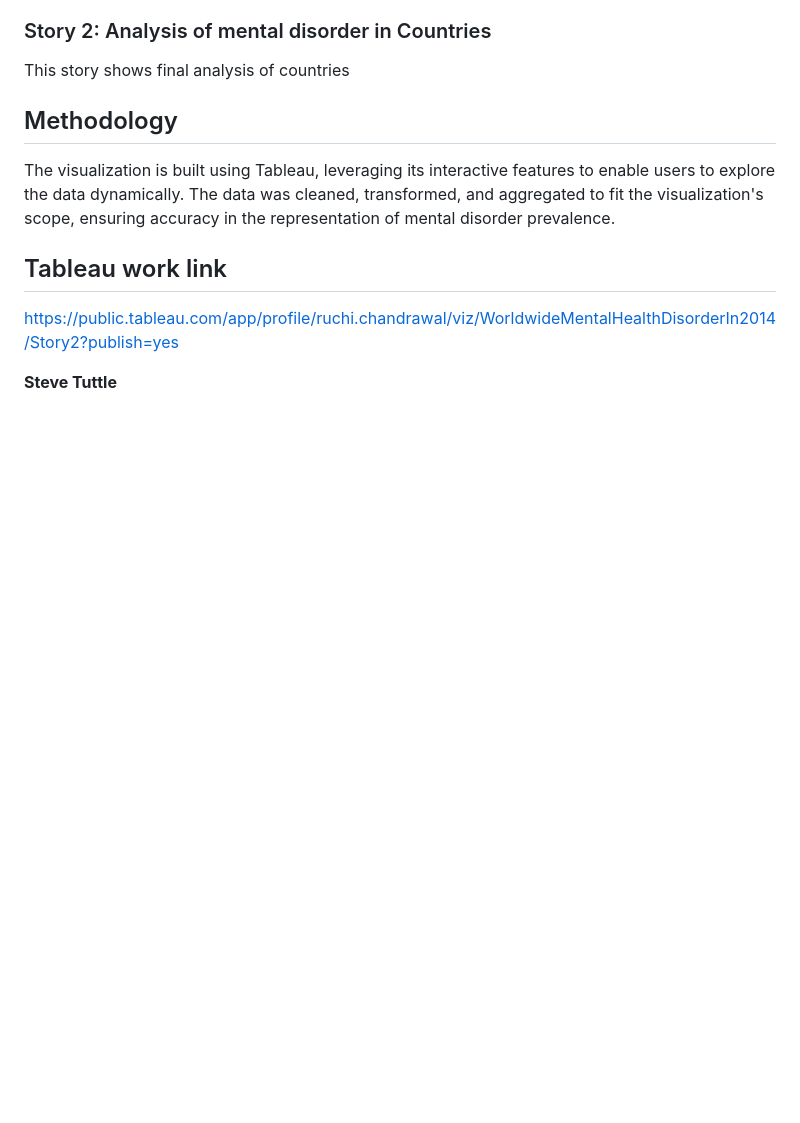
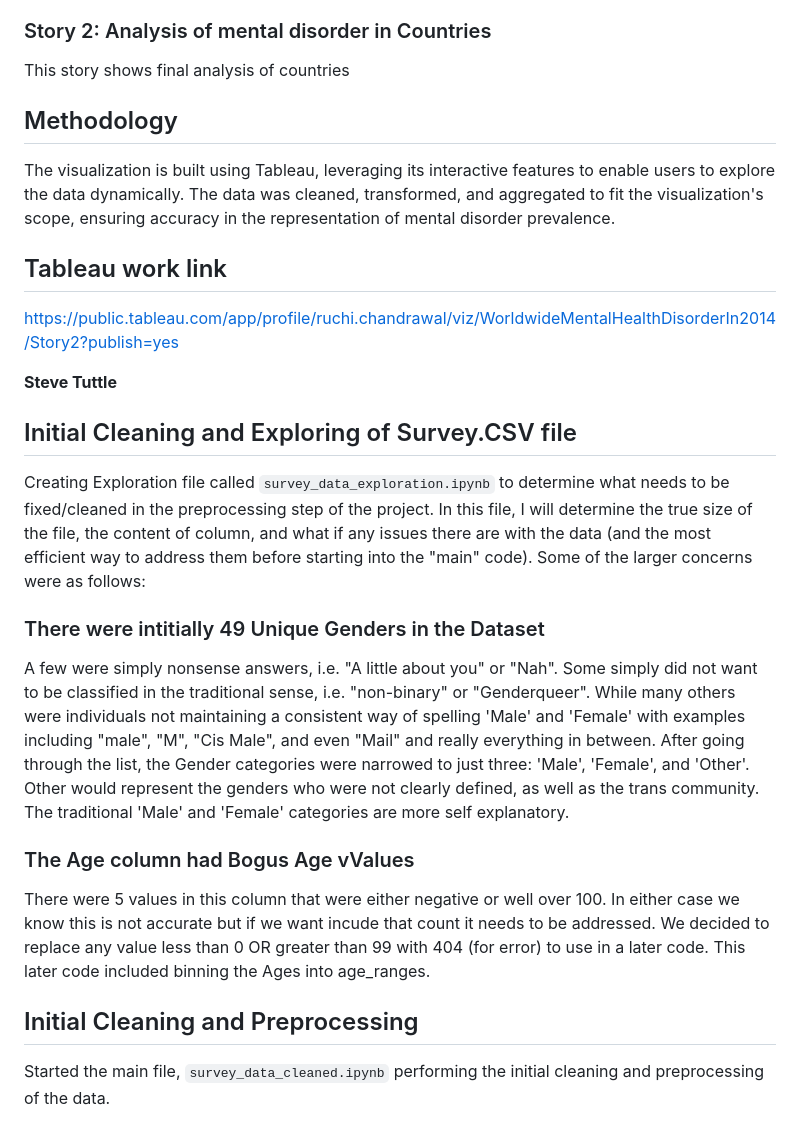
Before and after one commit to ruchichandrawal/Project_4, a Markdown page: README.md, the part around one of its changes. Rendered like a GitHub page; blank space fills up the shorter version.

Commit message:
Update stevepart README.md

```diff
--- a/README.md
+++ b/README.md
@@ -111,7 +111,15 @@ https://public.tableau.com/app/profile/ruchi.chandrawal/viz/WorldwideMentalHealt
 
 
 **Steve Tuttle**
+## Initial Cleaning and Exploring of Survey.CSV file
+Creating Exploration file called `survey_data_exploration.ipynb` to determine what needs to be fixed/cleaned in the preprocessing step of the project. In this file, I will determine the true size of the file, the content of column, and what if any issues there are with the data (and the most efficient way to address them before starting into the "main" code). Some of the larger concerns were as follows:
 
+### There were intitially 49 Unique Genders in the Dataset
+A few were simply nonsense answers, i.e. "A little about you" or "Nah". Some simply did not want to be classified in the traditional sense, i.e. "non-binary" or "Genderqueer". While many others were individuals not maintaining a consistent way of spelling 'Male' and 'Female' with examples including "male", "M", "Cis Male", and even "Mail" and really everything in between. After going through the list, the Gender categories were narrowed to just three: 'Male', 'Female', and 'Other'. Other would represent the genders who were not clearly defined, as well as the trans community. The traditional 'Male' and 'Female' categories are more self explanatory.
 
+### The Age column had Bogus Age vValues
+There were 5 values in this column that were either negative or well over 100. In either case we know this is not accurate but if we want incude that count it needs to be addressed. We decided to replace any value less than 0 OR greater than 99 with 404 (for error) to use in a later code. This later code included binning the Ages into age_ranges.
 
+## Initial Cleaning and Preprocessing
+Started the main file, `survey_data_cleaned.ipynb` performing the initial cleaning and preprocessing of the data.
 
```
Also changed, not shown: other parts of README.md (+6 -0 lines).
